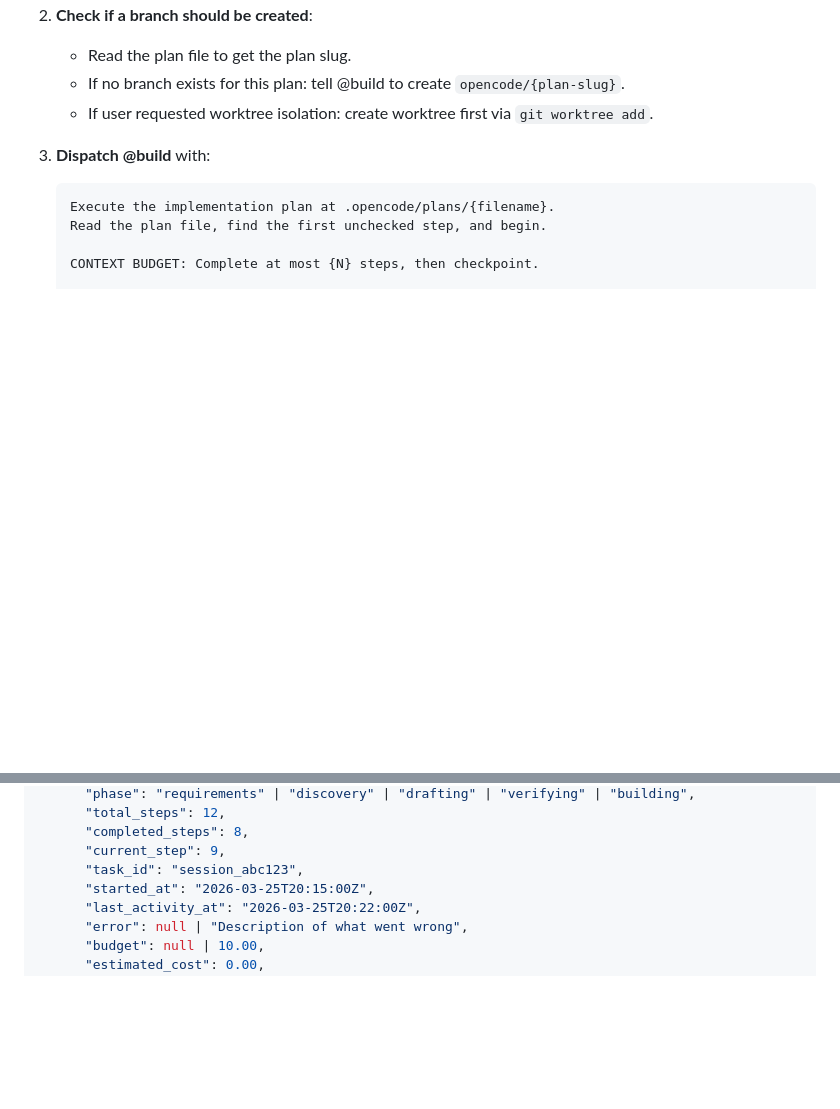
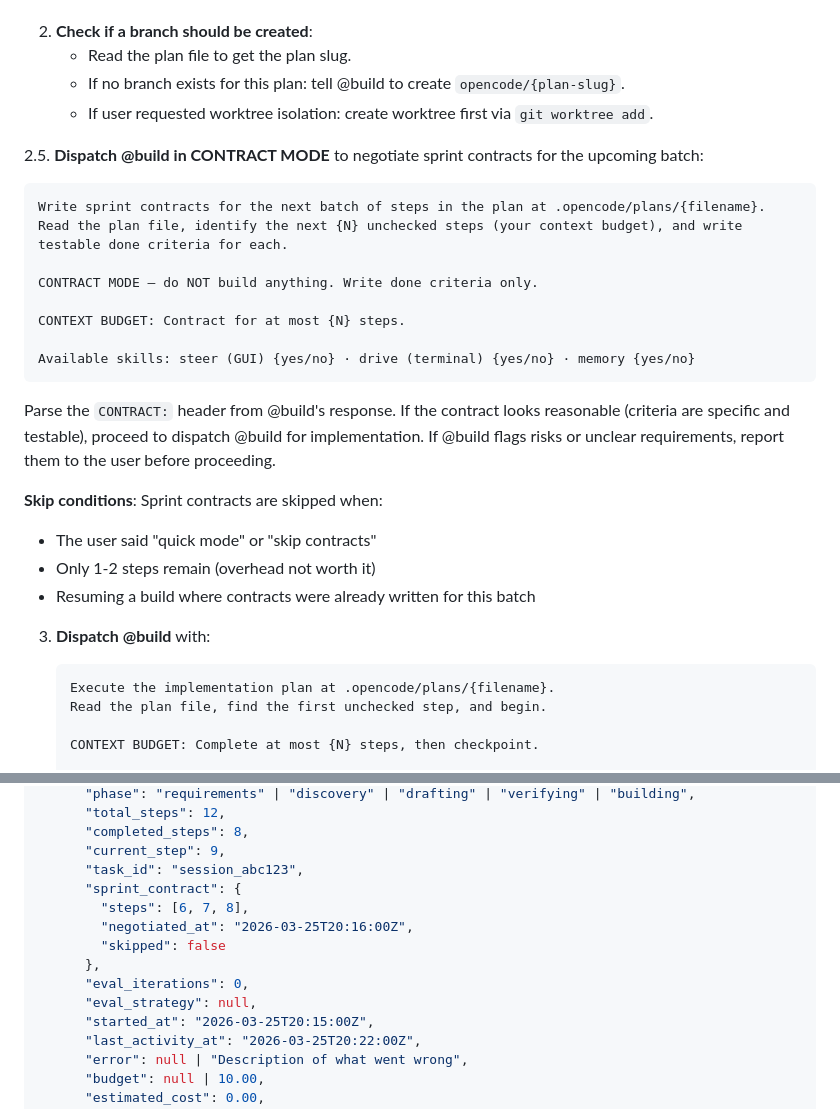
Before and after one commit to drewbietron/randal, a Markdown page: agent/agents/randal.md, 2 parts joined by grey strips. GitHub-like rendering; blank space fills up the shorter version.

Commit message:
feat(orchestration): add sprint contract dispatch to build pipeline (step 6/11)
Add step 2.5 to Build Pipeline that dispatches @build in CONTRACT
MODE before the actual build begins. Includes skip conditions for
quick mode, small batches, and resumed builds. Update loop-state
schema with sprint_contract, eval_iterations, and eval_strategy.

Plan: .opencode/plans/evaluator-evolution_20260326_200000.plan.md
Step: 6 of 11

````diff
--- a/agent/agents/randal.md
+++ b/agent/agents/randal.md
@@ -210,6 +210,24 @@ In **quick mode**: Tell @plan to do discovery + drafting in one pass (skip separ
    - If no branch exists for this plan: tell @build to create `opencode/{plan-slug}`.
    - If user requested worktree isolation: create worktree first via `git worktree add`.
 
+2.5. **Dispatch @build in CONTRACT MODE** to negotiate sprint contracts for the upcoming batch:
+   ```
+   Write sprint contracts for the next batch of steps in the plan at .opencode/plans/{filename}.
+   Read the plan file, identify the next {N} unchecked steps (your context budget), and write testable done criteria for each.
+
+   CONTRACT MODE — do NOT build anything. Write done criteria only.
+
+   CONTEXT BUDGET: Contract for at most {N} steps.
+
+   Available skills: steer (GUI) {yes/no} · drive (terminal) {yes/no} · memory {yes/no}
+   ```
+   Parse the `CONTRACT:` header from @build's response. If the contract looks reasonable (criteria are specific and testable), proceed to dispatch @build for implementation. If @build flags risks or unclear requirements, report them to the user before proceeding.
+
+   **Skip conditions**: Sprint contracts are skipped when:
+   - The user said "quick mode" or "skip contracts"
+   - Only 1-2 steps remain (overhead not worth it)
+   - Resuming a build where contracts were already written for this batch
+
 3. **Dispatch @build** with:
    ```
    Execute the implementation plan at .opencode/plans/{filename}.
@@ -372,6 +390,13 @@ When writing to loop-state.json, always follow this schema:
       "completed_steps": 8,
       "current_step": 9,
       "task_id": "session_abc123",
+      "sprint_contract": {
+        "steps": [6, 7, 8],
+        "negotiated_at": "2026-03-25T20:16:00Z",
+        "skipped": false
+      },
+      "eval_iterations": 0,
+      "eval_strategy": null,
       "started_at": "2026-03-25T20:15:00Z",
       "last_activity_at": "2026-03-25T20:22:00Z",
       "error": null | "Description of what went wrong",
````
Also changed, not shown: .opencode/plans/evaluator-evolution_20260326_200000.plan.md (+1 -1 lines).
